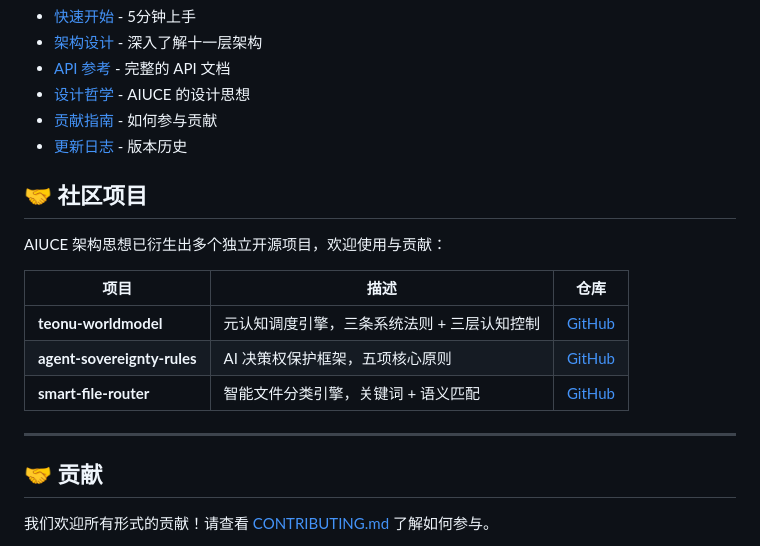
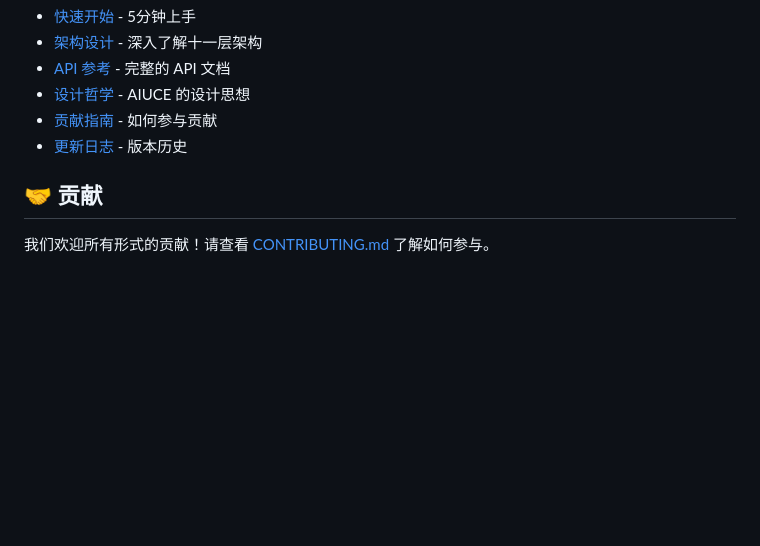
Before and after one commit to billgaohub/AIUCE, a Markdown page: README.md, the part around the change. Drawn GitHub-style; blank space fills up the shorter version.

Commit message:
docs: 移除社区项目链接（已独立成仓库）

```diff
--- a/README.md
+++ b/README.md
@@ -141,18 +141,6 @@ MIT License - 详见 [LICENSE](LICENSE) 文件
 - [贡献指南](CONTRIBUTING.md) - 如何参与贡献
 - [更新日志](CHANGELOG.md) - 版本历史
 
-## 🤝 社区项目
-
-AIUCE 架构思想已衍生出多个独立开源项目，欢迎使用与贡献：
-
-| 项目 | 描述 | 仓库 |
-|------|------|------|
-| **teonu-worldmodel** | 元认知调度引擎，三条系统法则 + 三层认知控制 | [GitHub](https://github.com/billgaohub/teonu-worldmodel) |
-| **agent-sovereignty-rules** | AI 决策权保护框架，五项核心原则 | [GitHub](https://github.com/billgaohub/agent-sovereignty-rules) |
-| **smart-file-router** | 智能文件分类引擎，关键词 + 语义匹配 | [GitHub](https://github.com/billgaohub/smart-file-router) |
-
----
-
 ## 🤝 贡献
 
 我们欢迎所有形式的贡献！请查看 [CONTRIBUTING.md](CONTRIBUTING.md) 了解如何参与。
```
